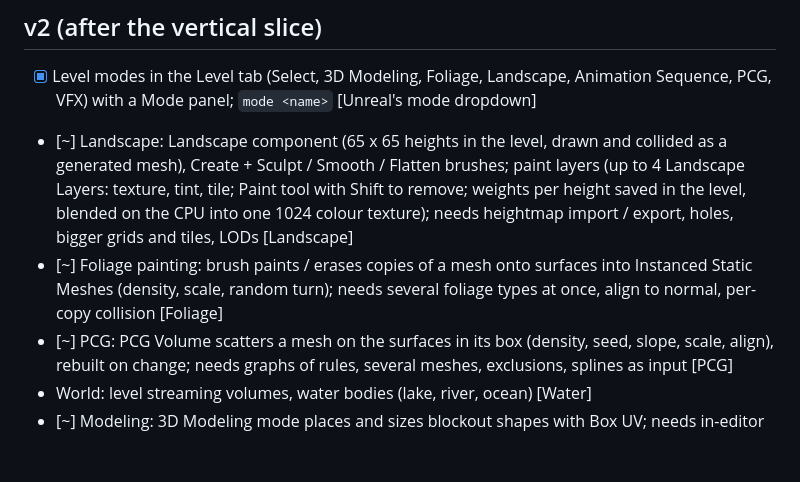
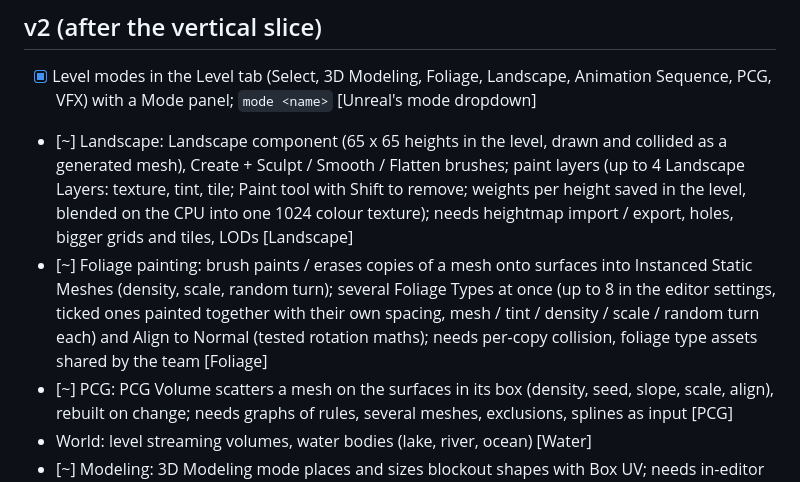
Before and after one commit to Kittakin-Studios/LSD_Engine, a Markdown page: docs/BACKLOG.md, the part around the change. GitHub-like rendering; blank space fills up the shorter version.

```diff
--- a/docs/BACKLOG.md
+++ b/docs/BACKLOG.md
@@ -269,7 +269,7 @@ pointers) and the reflection tables. Both become the C API, so every language se
 
 - [x] Level modes in the Level tab (Select, 3D Modeling, Foliage, Landscape, Animation Sequence, PCG, VFX) with a Mode panel; `mode <name>` [Unreal's mode dropdown]
 - [~] Landscape: Landscape component (65 x 65 heights in the level, drawn and collided as a generated mesh), Create + Sculpt / Smooth / Flatten brushes; paint layers (up to 4 Landscape Layers: texture, tint, tile; Paint tool with Shift to remove; weights per height saved in the level, blended on the CPU into one 1024 colour texture); needs heightmap import / export, holes, bigger grids and tiles, LODs [Landscape]
-- [~] Foliage painting: brush paints / erases copies of a mesh onto surfaces into Instanced Static Meshes (density, scale, random turn); needs several foliage types at once, align to normal, per-copy collision [Foliage]
+- [~] Foliage painting: brush paints / erases copies of a mesh onto surfaces into Instanced Static Meshes (density, scale, random turn); several Foliage Types at once (up to 8 in the editor settings, ticked ones painted together with their own spacing, mesh / tint / density / scale / random turn each) and Align to Normal (tested rotation maths); needs per-copy collision, foliage type assets shared by the team [Foliage]
 - [~] PCG: PCG Volume scatters a mesh on the surfaces in its box (density, seed, slope, scale, align), rebuilt on change; needs graphs of rules, several meshes, exclusions, splines as input [PCG]
 - World: level streaming volumes, water bodies (lake, river, ocean) [Water]
 - [~] Modeling: 3D Modeling mode places and sizes blockout shapes with Box UV; needs in-editor mesh editing (extrude, bevel, boolean), UV tools [Modeling Mode]
```
Also changed, not shown: docs/MANUAL.md (+4 -1 lines), docs/images/mode_foliage_types.jpg (added), 2 other files.
